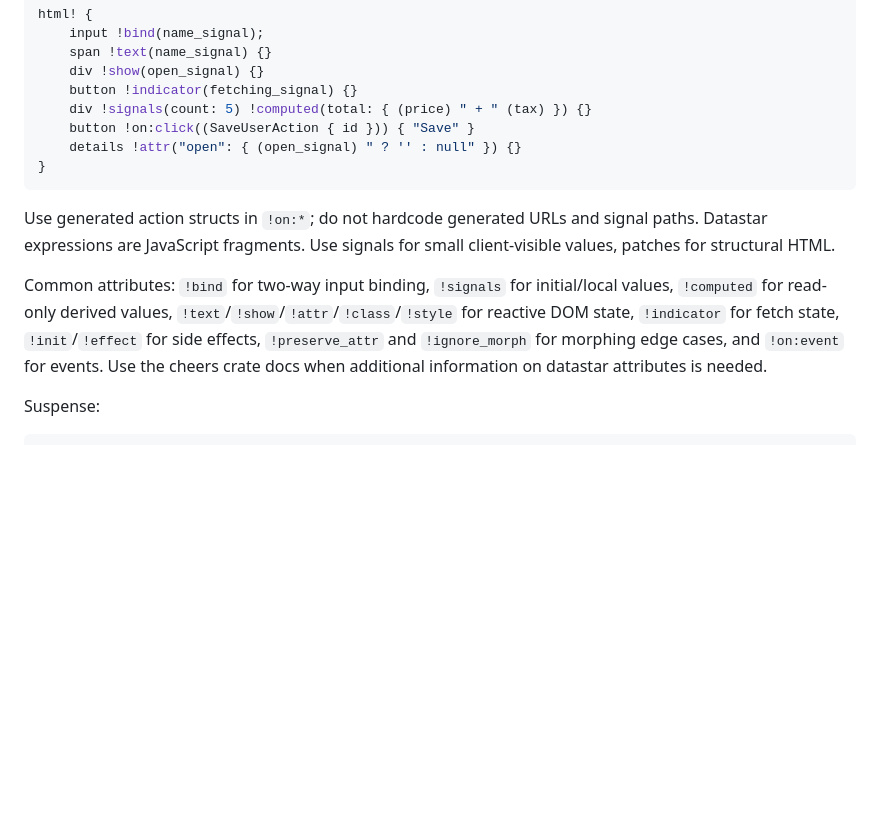
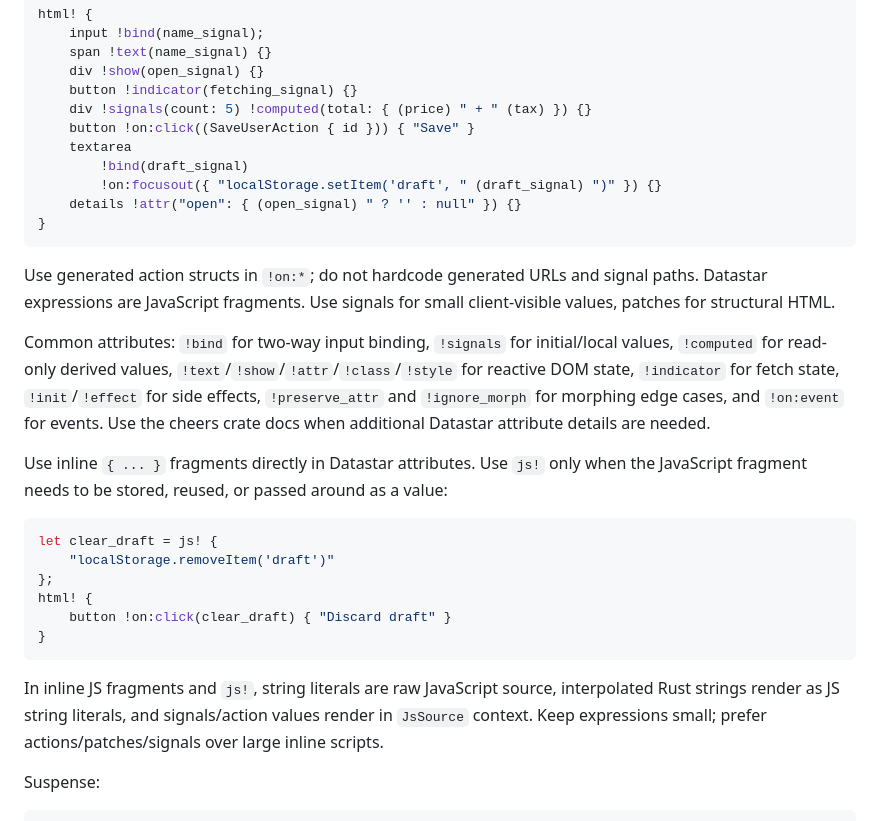
Before and after one commit to myypo/cheers, a Markdown page: skills/cheers/SKILL.md, the part around the change. Drawn GitHub-style; blank space fills up the shorter version.

Commit message:
feat: add mention of js! to the skill

````diff
--- a/skills/cheers/SKILL.md
+++ b/skills/cheers/SKILL.md
@@ -110,14 +110,29 @@ html! {
     button !indicator(fetching_signal) {}
     div !signals(count: 5) !computed(total: { (price) " + " (tax) }) {}
     button !on:click((SaveUserAction { id })) { "Save" }
+    textarea
+        !bind(draft_signal)
+        !on:focusout({ "localStorage.setItem('draft', " (draft_signal) ")" }) {}
     details !attr("open": { (open_signal) " ? '' : null" }) {}
 }
 ```
 
 Use generated action structs in `!on:*`; do not hardcode generated URLs and signal paths. Datastar expressions are JavaScript fragments. Use signals for small client-visible values, patches for structural HTML.
 
-Common attributes: `!bind` for two-way input binding, `!signals` for initial/local values, `!computed` for read-only derived values, `!text`/`!show`/`!attr`/`!class`/`!style` for reactive DOM state, `!indicator` for fetch state, `!init`/`!effect` for side effects, `!preserve_attr` and `!ignore_morph` for morphing edge cases, and `!on:event` for events.
-Use the cheers crate docs when additional information on datastar attributes is needed.
+Common attributes: `!bind` for two-way input binding, `!signals` for initial/local values, `!computed` for read-only derived values, `!text`/`!show`/`!attr`/`!class`/`!style` for reactive DOM state, `!indicator` for fetch state, `!init`/`!effect` for side effects, `!preserve_attr` and `!ignore_morph` for morphing edge cases, and `!on:event` for events. Use the cheers crate docs when additional Datastar attribute details are needed.
+
+Use inline `{ ... }` fragments directly in Datastar attributes. Use `js!` only when the JavaScript fragment needs to be stored, reused, or passed around as a value:
+
+```rust
+let clear_draft = js! {
+    "localStorage.removeItem('draft')"
+};
+html! {
+    button !on:click(clear_draft) { "Discard draft" }
+}
+```
+
+In inline JS fragments and `js!`, string literals are raw JavaScript source, interpolated Rust strings render as JS string literals, and signals/action values render in `JsSource` context. Keep expressions small; prefer actions/patches/signals over large inline scripts.
 
 Suspense:
 
````
